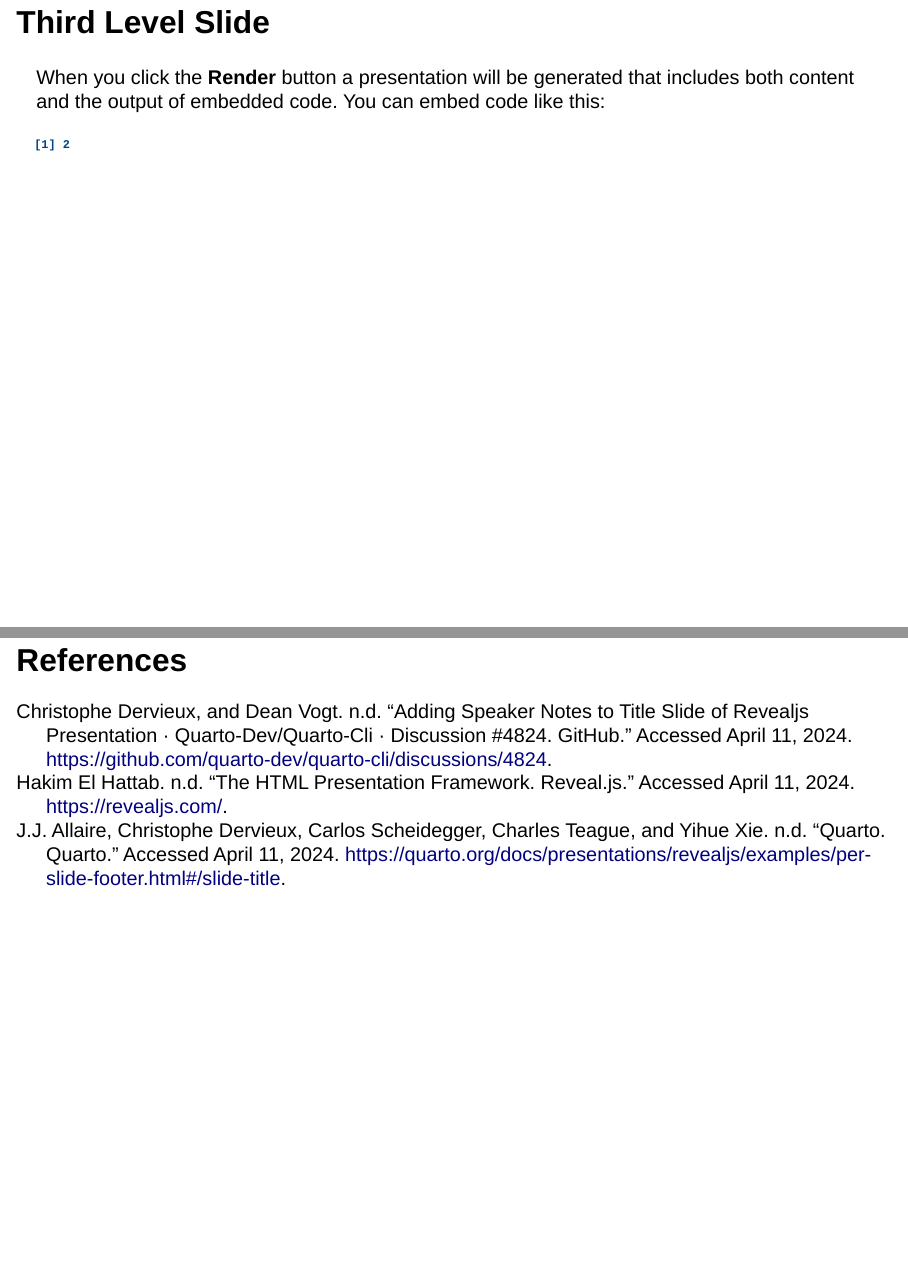
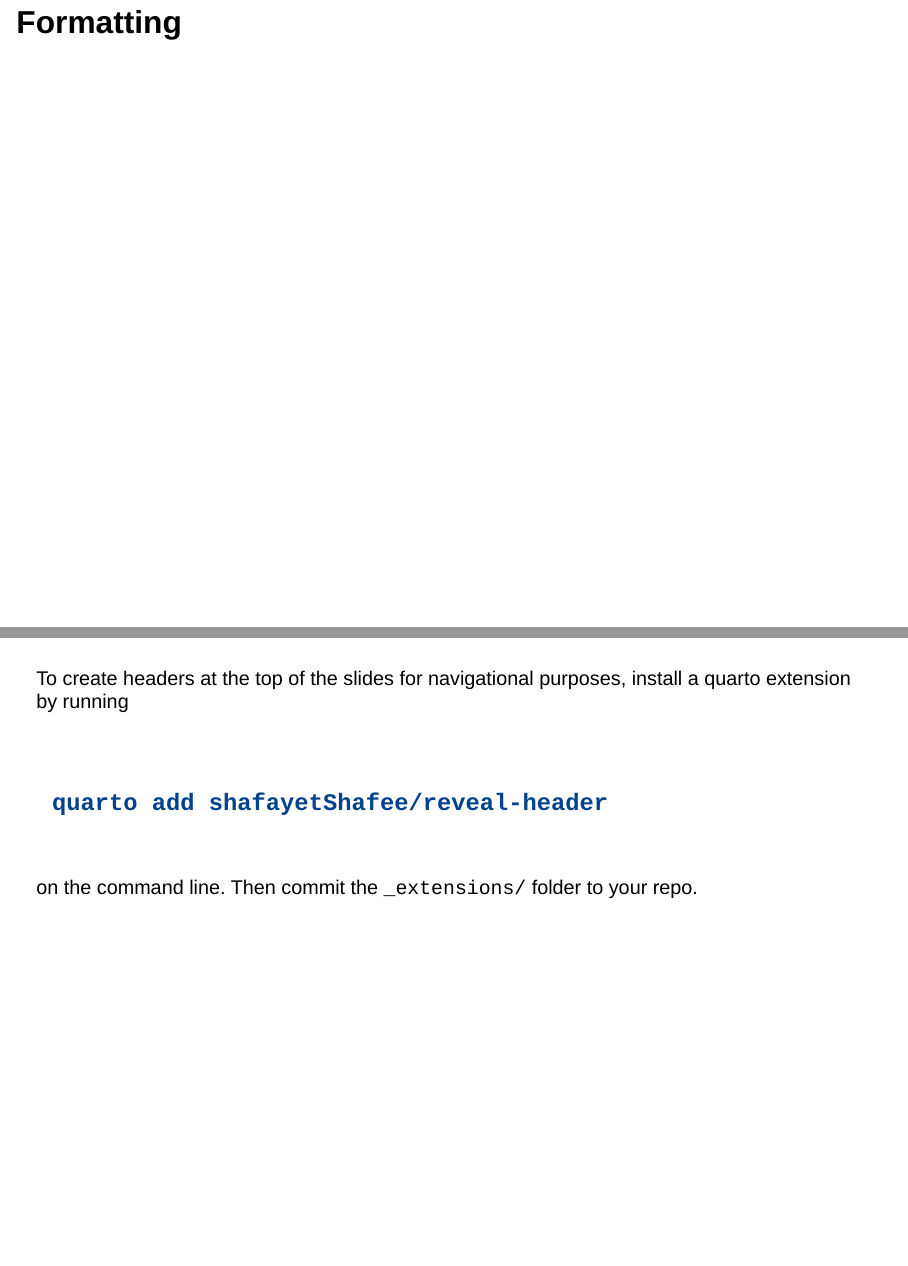
Before and after one commit to elisehellwig/template_quarto_presentation, a Quarto document (slides.qmd): pages 4 and 5 of 5 before the commit and pages 5 and 6 of 7 after it, joined at a grey line. Rendered offline with R 4.5, knitr and Pandoc in place of Quarto, with nearby package versions; drawn as Slidy slides in place of the format the file asks for.

Commit message:
first few slides

````diff
--- a/slides.qmd
+++ b/slides.qmd
@@ -5,6 +5,8 @@ format:
   revealjs:
     sc-sb-title: true
     theme: simple
+    template-partials:
+      - title-slide.html
 filters:
   - reveal-header
 slide-level: 3
@@ -18,0 +23,7 @@ Quarto enables you to weave together content and executable code into a finished
+<br>
+
+::: {style="font-size: 105%; text-align: center;" }
+github.com/elisehellwig/template_quarto_presentation
+:::
+
+:::{.notes}
@@ -19,4 +34,3 @@ Quarto enables you to weave together content and executable code into a finished
 
 ## Second Level Slide
 
-When you click the **Render** button a document will be generated that includes:
@@ -23 +38,12 @@ When you click the **Render** button a document will be generated that includes:
 
+<br>
+
+::: {style="font-size: 200%;"}
+
+```
+quarto render slides.qmd
+```
+:::
+<br>
+
+If you use RStudio or VSCode, there is a render button you can use as well.
@@ -26,11 +50,28 @@ When you click the **Render** button a document will be generated that includes:
 
 ### Third Level Slide
 
-When you click the **Render** button a presentation will be generated that includes both content and the output of embedded code. You can embed code like this:
+# Formatting
 
-```{r}
-1 + 1
+
+
+##
+
+To create headers at the top of the slides for navigational purposes, install
+a quarto extension by running
+
+<br>
+
+::: {style="font-size: 200%;"}
+
 ```
+quarto add shafayetShafee/reveal-header
+```
+:::
+
+<br>
+on the command line. Then commit the `_extensions/` folder to your repo.
+
+
 
 ## References
 
````
Also changed, not shown: slides.qmd (11 more changed lines).
